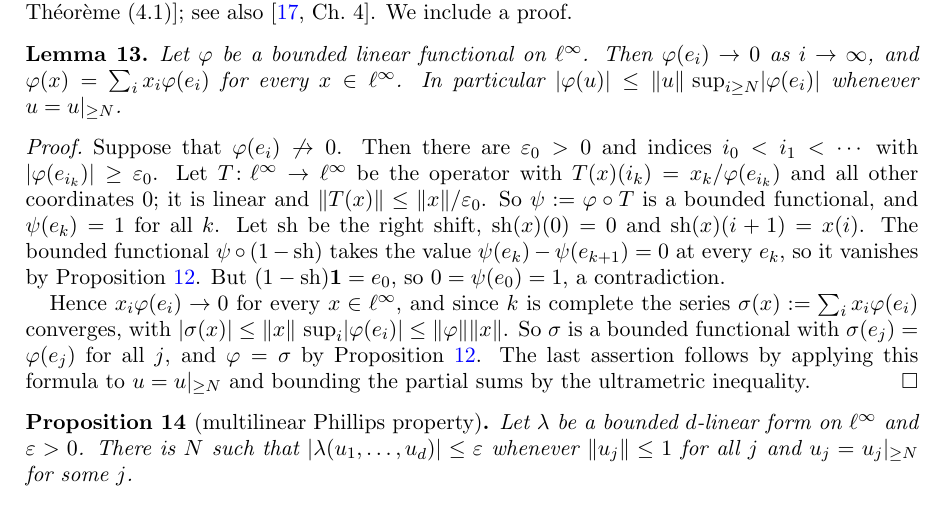
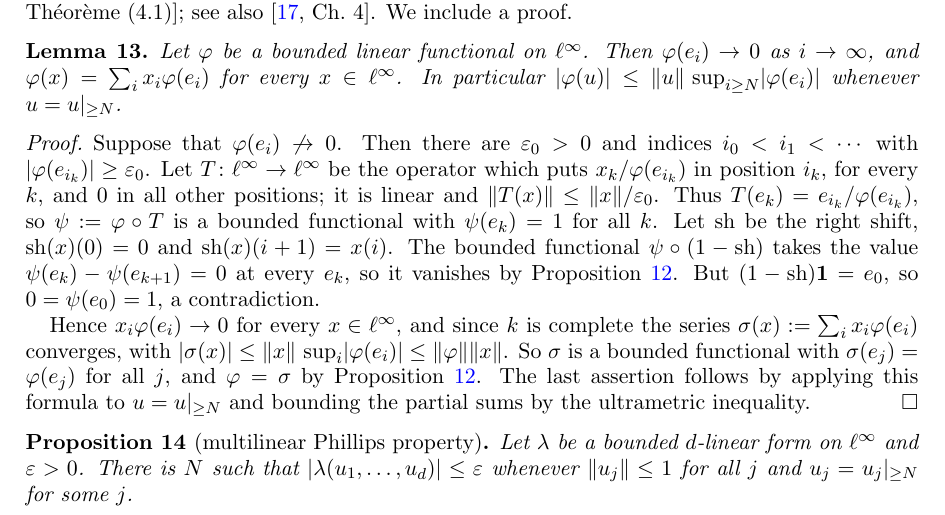
Before and after one commit to Deicyde/alternating-analytic-counterexample, a LaTeX problem sheet (paper/counterexample.tex): part of page 6 of 11, cut so that both start at the same text. Compiled offline with pdfLaTeX.

Commit message:
paper: describe the operator T by what it does to e_k

```diff
--- a/paper/counterexample.tex
+++ b/paper/counterexample.tex
@@ -346,9 +346,9 @@ $x\in\linf$. In particular $\abs{\varphi(u)}\le\norm u\,\sup_{i\ge N}\abs{\varph
 \end{lemma}
 \begin{proof}
 Suppose that $\varphi(e_i)\not\to0$. Then there are $\varepsilon_0>0$ and indices $i_0<i_1<\cdots$ with
-$\abs{\varphi(e_{i_k})}\ge\varepsilon_0$. Let $T\colon\linf\to\linf$ be the operator with $T(x)(i_k)=x_k/\varphi(e_{i_k})$ and all other
-coordinates $0$; it is linear and $\norm{T(x)}\le\norm x/\varepsilon_0$. So $\psi:=\varphi\circ T$ is a bounded functional, and
-$\psi(e_k)=1$ for all $k$. Let $\sh$ be the right shift, $\sh(x)(0)=0$ and $\sh(x)(i+1)=x(i)$. The bounded functional
+$\abs{\varphi(e_{i_k})}\ge\varepsilon_0$. Let $T\colon\linf\to\linf$ be the operator which puts $x_k/\varphi(e_{i_k})$ in position $i_k$, for
+every $k$, and $0$ in all other positions; it is linear and $\norm{T(x)}\le\norm x/\varepsilon_0$. Thus
+$T(e_k)=e_{i_k}/\varphi(e_{i_k})$, so $\psi:=\varphi\circ T$ is a bounded functional with $\psi(e_k)=1$ for all $k$. Let $\sh$ be the right shift, $\sh(x)(0)=0$ and $\sh(x)(i+1)=x(i)$. The bounded functional
 $\psi\circ(1-\sh)$ takes the value $\psi(e_k)-\psi(e_{k+1})=0$ at every $e_k$, so it vanishes by Proposition~\ref{prop:nsc}. But
 $(1-\sh)\1=e_0$, so $0=\psi(e_0)=1$, a contradiction.
 
```
Also changed, not shown: paper/counterexample.pdf.
